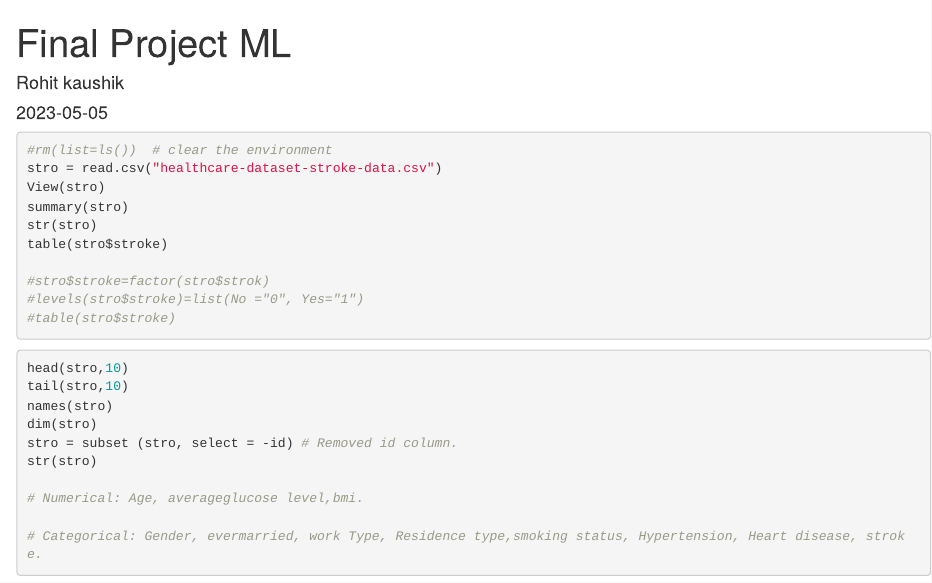
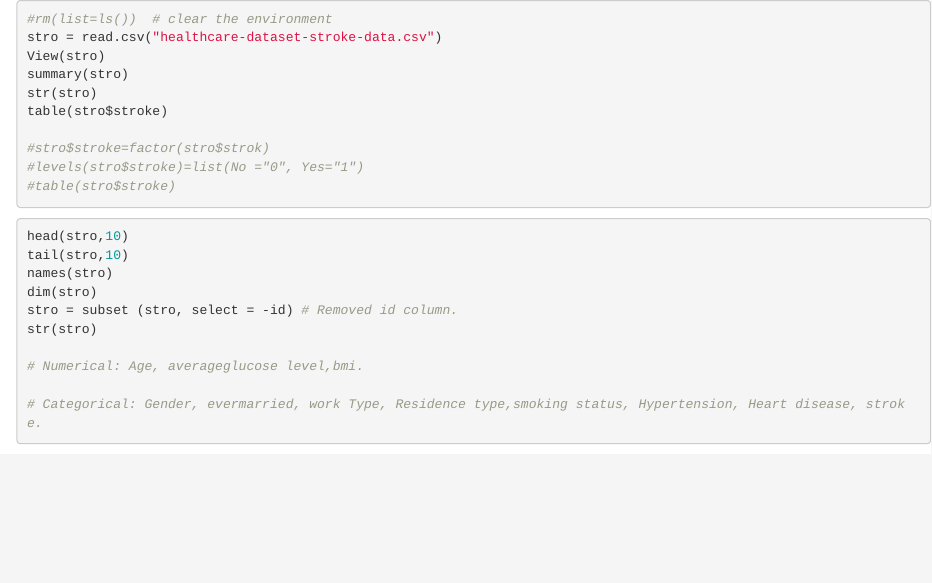
Before and after one commit to drashtip7/Stroke-Prediction, an R Markdown document (Drashti_Final Project ML.Rmd): the page in a window 1100 px wide, from its top. Rendered offline with R 4.5, knitr and Pandoc, with nearby package versions; the code chunks are not run, so their results and figures are left out.

Commit message:
Update Drashti_Final Project ML.Rmd

````diff
--- a/Drashti_Final Project ML.Rmd
+++ b/Drashti_Final Project ML.Rmd
@@ -1,9 +1,3 @@
----
-title: "Final Project ML"
-author: "Rohit kaushik"
-date: "2023-05-05"
-output: html_document
----
 
 ```{r}
 #rm(list=ls())  # clear the environment
````
